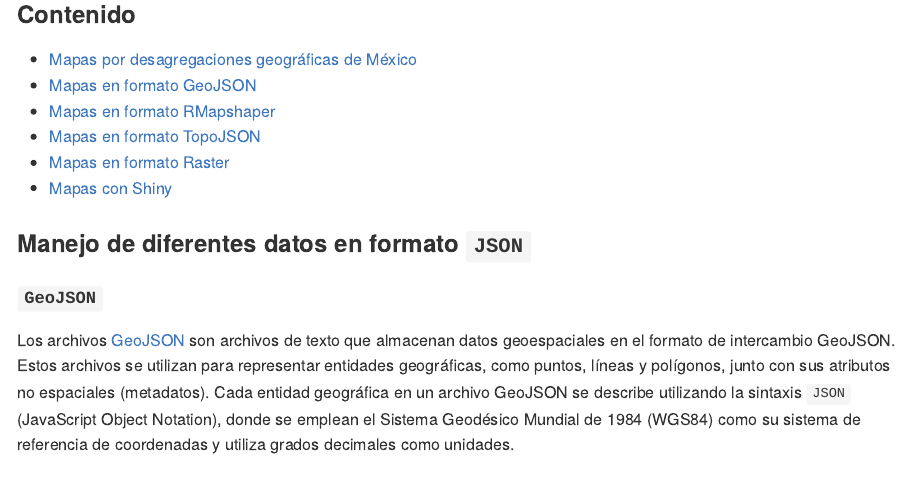
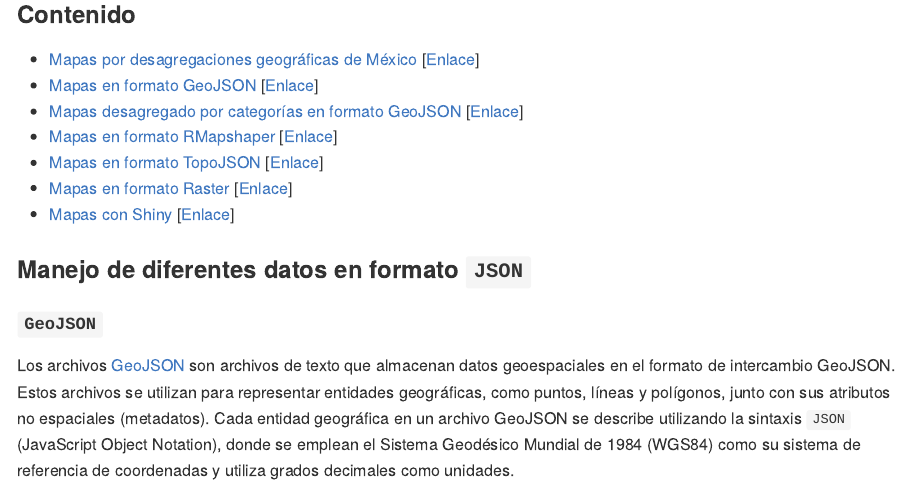
Before and after one commit to dvillasanao/Mapas_R, an R Markdown document (README.Rmd): the page in a window 1100 px wide, from 1210 px down. The pictures show the output file README.md that the author committed with the source, drawn offline in the style of GitHub; badge pictures from the web are left out.

Commit message:
Readme File

```diff
--- a/README.Rmd
+++ b/README.Rmd
@@ -70,12 +70,13 @@ El primer documento se utilizan diferentes paqueterías en el entorno de R, la c
 
 ### Contenido
 
-- [Mapas por desagregaciones geográficas de México](#Mapas_Mexico)
-- [Mapas en formato GeoJSON](#GeoJSON)
-- [Mapas en formato RMapshaper](#RMapshaper)
-- [Mapas en formato TopoJSON](#TopoJSON)
-- [Mapas en formato Raster](#Raster)
-- [Mapas con Shiny](#Shiny)
+- [Mapas por desagregaciones geográficas de México](#Mapas_Mexico) [[Enlace](https://dvillasanao.github.io/Mapas_R/R/01_Mapas%20por%20desagregaciones%20geograficas%20de%20Mexico.nb.html)]
+- [Mapas en formato GeoJSON](#GeoJSON) [[Enlace](https://dvillasanao.github.io/Mapas_R/docs/01.01_Leaflet-por-a%C3%B1o-2010_2020--GeoJSON-.html)]
+- [Mapas desagregado por categorías en formato GeoJSON](#GeoJSON) [[Enlace](https://dvillasanao.github.io/Mapas_R/docs/01.02_Leaflet-por-año-y-grado-de-marginacion--GeoJSON-.html)]
+- [Mapas en formato RMapshaper](#RMapshaper) [[Enlace](https://dvillasanao.github.io/Mapas_R/docs/01.03_Leaflet-por-año-y-grado-de-marginacion--RMapshaper-.html)]
+- [Mapas en formato TopoJSON](#TopoJSON) [[Enlace](https://dvillasanao.github.io/Mapas_R/docs/01.04_Leaflet-por-año-y-grado-de-marginacion--TopoJSON-.html)]
+- [Mapas en formato Raster](#Raster) [[Enlace](https://dvillasanao.github.io/Mapas_R/docs/01.05_Leaflet-por-año-y-grado-de-marginacion--Raster-.html)]
+- [Mapas con Shiny](#Shiny) [[Enlace](https://dvillasanao.github.io/Mapas_R/docs/01.06_Shiny_Leaflet-2010_2020.html)]
 
 
 ### Manejo de diferentes datos en formato `JSON`
```
Also changed, not shown: README.md, README.Rmd (12 more changed lines).
